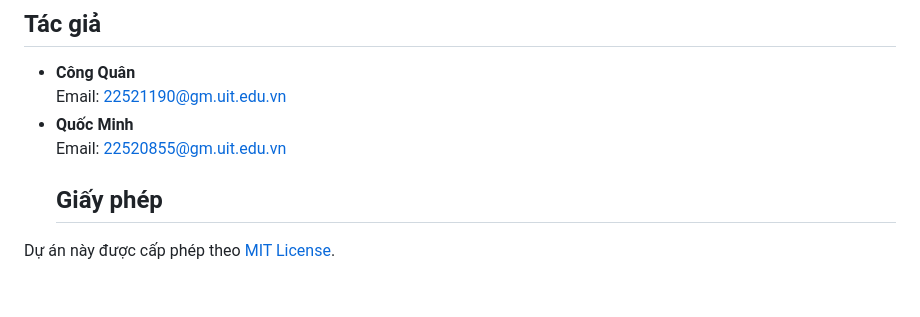
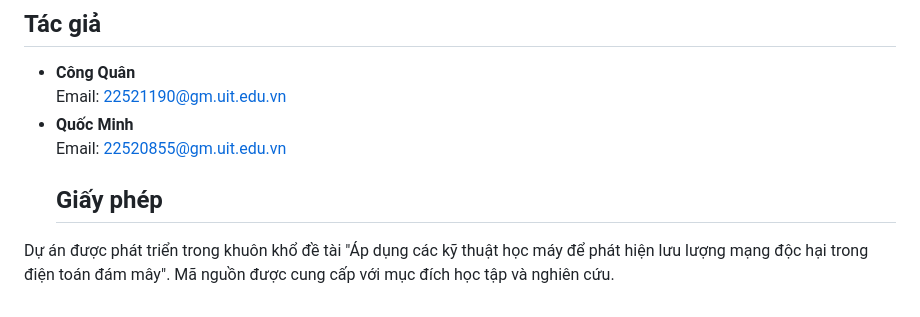
Before and after one commit to bqmxnh/ids-ingress-predict, a Markdown page: README.md, the part around the change. GitHub-like rendering.

```diff
--- a/README.md
+++ b/README.md
@@ -93,4 +93,4 @@ sudo python3 application.py
 - **Quốc Minh**
   Email: 22520855@gm.uit.edu.vn
   ## Giấy phép
-Dự án này được cấp phép theo [MIT License](https://opensource.org/licenses/MIT).
+Dự án được phát triển trong khuôn khổ đề tài "Áp dụng các kỹ thuật học máy để phát hiện lưu lượng mạng độc hại trong điện toán đám mây". Mã nguồn được cung cấp với mục đích học tập và nghiên cứu.
```
